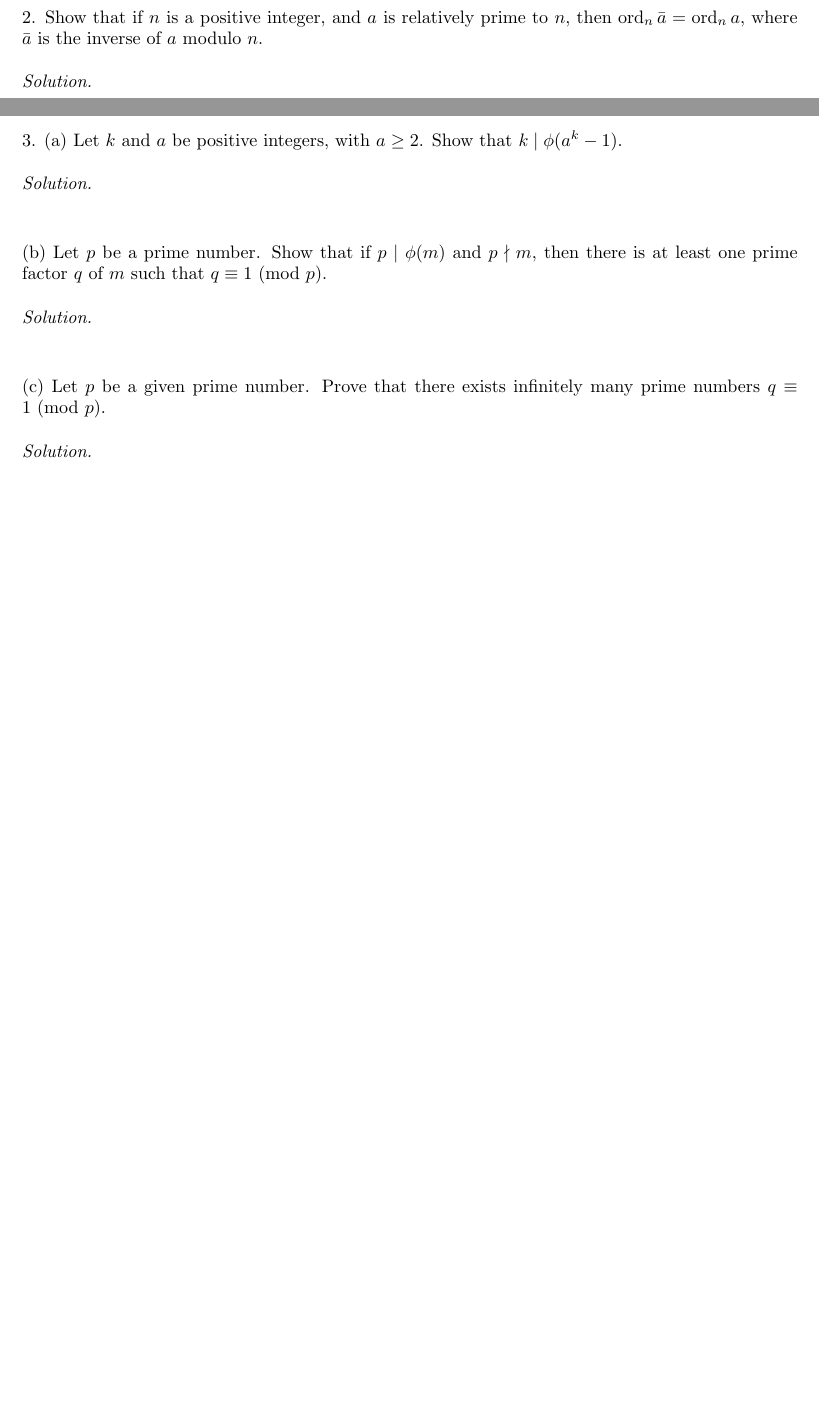
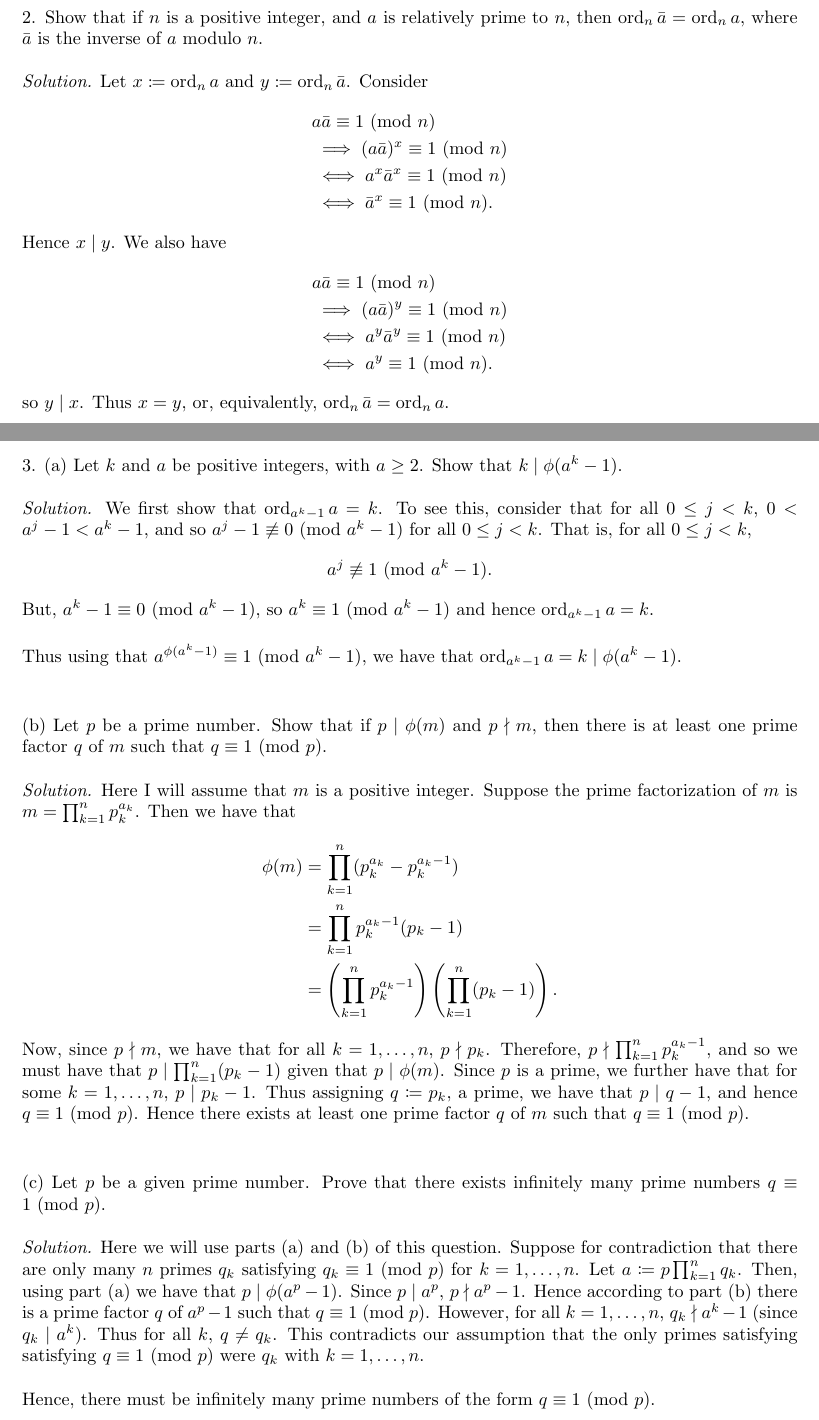
Before and after one commit to mwiens91/342-homework, a LaTeX document (as07/hw.tex): two parts of pages 2 and 3 of 4, joined at a grey line, cut so that both start at the same text, the shorter picture padded with empty space. Compiled offline with pdfLaTeX.

Commit message:
Finish most of as 07

```diff
--- a/as07/hw.tex
+++ b/as07/hw.tex
@@ -55,6 +108,25 @@ to $n$, then $\ord_n \bar{a} = \ord_n a$, where $\bar{a}$ is the inverse
 of $a$ modulo $n$.
 
 \textit{Solution.}
+Let $x \coloneqq \ord_n a$ and $y \coloneqq \ord_n \bar{a}$. Consider
+%
+\begin{align*}
+    &a \bar{a} \equiv 1 \Mod{n} \\
+    &\implies (a \bar{a})^x \equiv 1 \Mod{n} \\
+    &\iff a^x \bar{a}^x \equiv 1 \Mod{n} \\
+    &\iff \bar{a}^x \equiv 1 \Mod{n}.
+\end{align*}
+%
+Hence $x \mid y$. We also have
+%
+\begin{align*}
+    &a \bar{a} \equiv 1 \Mod{n} \\
+    &\implies (a \bar{a})^y \equiv 1 \Mod{n} \\
+    &\iff a^y \bar{a}^y \equiv 1 \Mod{n} \\
+    &\iff a^y \equiv 1 \Mod{n}.
+\end{align*}
+%
+so $y \mid x$. Thus $x = y$, or, equivalently, $\ord_n \bar{a} = \ord_n a$.
 
 \newpage
 
@@ -62,6 +134,21 @@ of $a$ modulo $n$.
 that $k \mid \phi(a^k - 1)$.
 
 \textit{Solution.}
+We first show that $\ord_{a^k - 1} a = k$. To see this, consider that
+for all $0 \leq j < k$, $0 < a^j - 1 < a^k - 1$, and so
+$a^j - 1 \not\equiv 0 \Mod{a^k - 1}$ for all $0 \leq j < k$.
+That is, for all $0 \leq j < k$,
+%
+\begin{equation*}
+    a^j \not\equiv 1 \Mod{a^k - 1}
+    .
+\end{equation*}
+%
+But, $a^k - 1 \equiv 0 \Mod{a^k - 1}$, so $a^k \equiv 1 \Mod{a^k - 1}$
+and hence $\ord_{a^k - 1} a = k$.
+
+Thus using that $a^{\phi(a^k - 1)} \equiv 1 \Mod{a^k - 1}$, we have that
+$\ord_{a^k - 1} a = k \mid \phi(a^k - 1)$.
 
 \vspace{5mm}
 
@@ -70,6 +157,25 @@ $p \nmid m$, then there is at least one prime factor $q$ of $m$
 such that $q \equiv 1 \Mod{p}$.
 
 \textit{Solution.}
+Here I will assume that $m$ is a positive integer. Suppose the prime
+factorization of $m$ is $m = \prod_{k = 1}^n p_k^{a_k}$. Then we have
+that
+%
+\begin{align*}
+    \phi(m)
+    &= \prod_{k = 1}^n (p_k^{a_k} - p_k^{a_k - 1}) \\
+    &= \prod_{k = 1}^n p_k^{a_k - 1} (p_k - 1) \\
+    &= \del[4]{\prod_{k = 1}^n p_k^{a_k - 1}} \del[4]{\prod_{k = 1}^n (p_k - 1)}
+    .
+\end{align*}
+%
+Now, since $p \nmid m$, we have that for all $k = 1, \ldots, n$, $p \nmid p_k$.
+Therefore, $p \nmid \prod_{k = 1}^n p_k^{a_k - 1}$, and so we must have that
+$p \mid \prod_{k = 1}^n (p_k - 1)$ given that $p \mid \phi(m)$. Since $p$
+is a prime, we further have that for some $k = 1, \ldots, n$, $p \mid p_k - 1$.
+Thus assigning $q \coloneqq p_k$, a prime, we have that $p \mid q - 1$, and hence
+$q \equiv 1 \Mod{p}$. Hence there exists at least one prime factor $q$ of $m$
+such that $q \equiv 1 \Mod{p}$.
 
 \vspace{5mm}
 
@@ -77,7 +183,17 @@ such that $q \equiv 1 \Mod{p}$.
 many prime numbers $q \equiv 1 \Mod{p}$.
 
 \textit{Solution.}
+Here we will use parts (a) and (b) of this question. Suppose for contradiction
+that there are only many $n$ primes $q_k$ satisfying $q_k \equiv 1 \Mod{p}$
+for $k = 1, \ldots, n$. Let $a \coloneqq p \prod_{k = 1}^n q_k$. Then, using part (a)
+we have that $p \mid \phi(a^p - 1)$. Since $p \mid a^p$, $p \nmid a^p - 1$.
+Hence according to part (b) there is a prime factor $q$ of $a^p - 1$
+such that $q \equiv 1 \Mod{p}$. However, for all $k = 1, \ldots, n$, $q_k \nmid a^k - 1$
+(since $q_k \mid a^k$). Thus for all $k$, $q \neq q_k$. This contradicts our assumption
+that the only primes satisfying satisfying $q \equiv 1 \Mod{p}$
+were $q_k$ with $k = 1, \ldots, n$.
 
+Hence, there must be infinitely many prime numbers of the form $q \equiv 1 \Mod{p}$.
 \newpage
 
 4. For which positive integers $a$ is the congruence
```
Also changed, not shown: as07/hw.tex (53 more changed lines).
